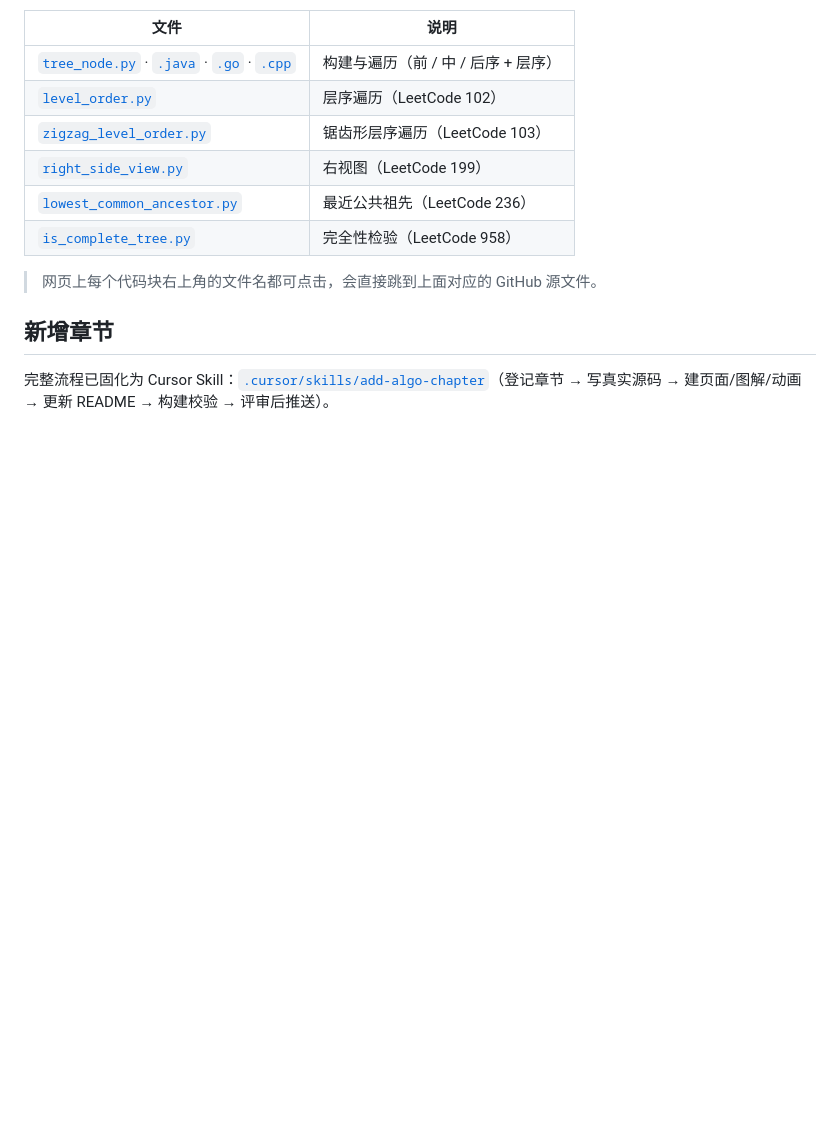
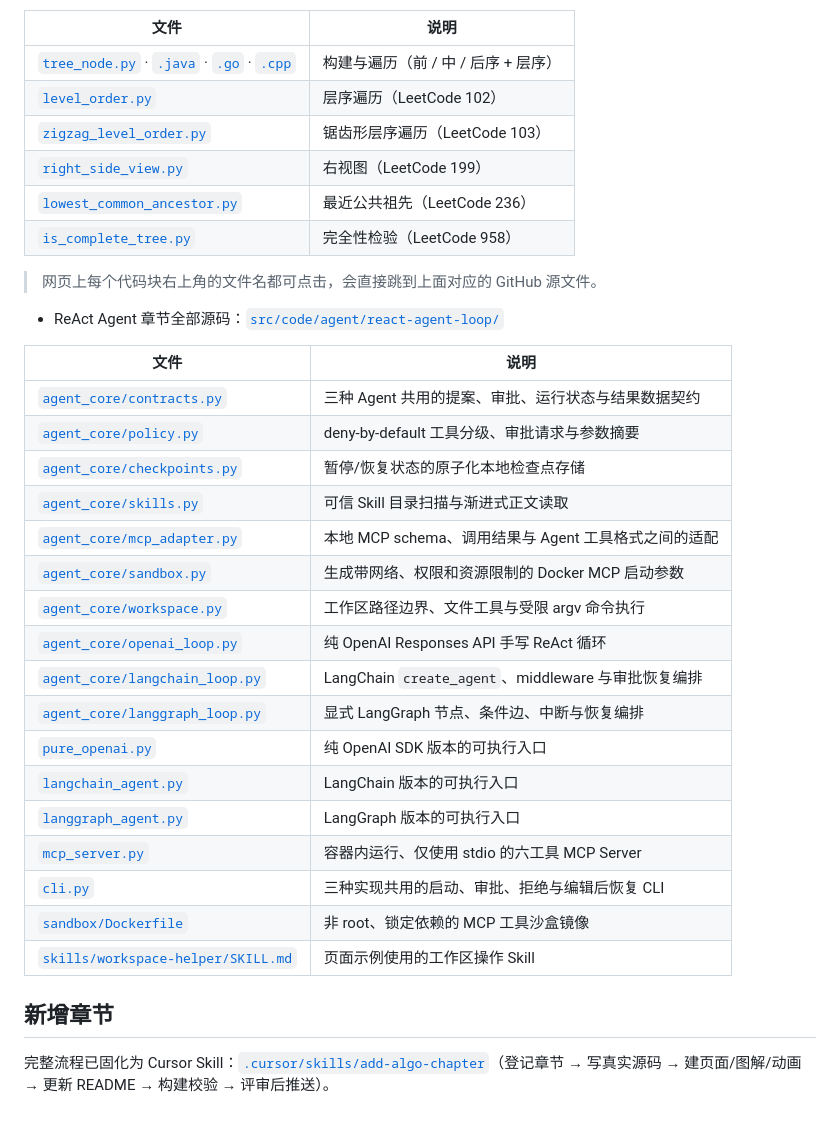
Before and after one commit to shoujche/algorithm-notes, a Markdown page: README.md, the part around the change. Rendered like a GitHub page; blank space fills up the shorter version.

Commit message:
docs(agent): complete verification handoff

```diff
--- a/README.md
+++ b/README.md
@@ -49,6 +49,28 @@ npm run preview  # 本地预览构建结果
 
 > 网页上每个代码块右上角的文件名都可点击，会直接跳到上面对应的 GitHub 源文件。
 
+- ReAct Agent 章节全部源码：[`src/code/agent/react-agent-loop/`](https://github.com/shoujche/algorithm-notes/tree/main/src/code/agent/react-agent-loop)
+
+| 文件 | 说明 |
+| --- | --- |
+| [`agent_core/contracts.py`](https://github.com/shoujche/algorithm-notes/blob/main/src/code/agent/react-agent-loop/agent_core/contracts.py) | 三种 Agent 共用的提案、审批、运行状态与结果数据契约 |
+| [`agent_core/policy.py`](https://github.com/shoujche/algorithm-notes/blob/main/src/code/agent/react-agent-loop/agent_core/policy.py) | deny-by-default 工具分级、审批请求与参数摘要 |
+| [`agent_core/checkpoints.py`](https://github.com/shoujche/algorithm-notes/blob/main/src/code/agent/react-agent-loop/agent_core/checkpoints.py) | 暂停/恢复状态的原子化本地检查点存储 |
+| [`agent_core/skills.py`](https://github.com/shoujche/algorithm-notes/blob/main/src/code/agent/react-agent-loop/agent_core/skills.py) | 可信 Skill 目录扫描与渐进式正文读取 |
+| [`agent_core/mcp_adapter.py`](https://github.com/shoujche/algorithm-notes/blob/main/src/code/agent/react-agent-loop/agent_core/mcp_adapter.py) | 本地 MCP schema、调用结果与 Agent 工具格式之间的适配 |
+| [`agent_core/sandbox.py`](https://github.com/shoujche/algorithm-notes/blob/main/src/code/agent/react-agent-loop/agent_core/sandbox.py) | 生成带网络、权限和资源限制的 Docker MCP 启动参数 |
+| [`agent_core/workspace.py`](https://github.com/shoujche/algorithm-notes/blob/main/src/code/agent/react-agent-loop/agent_core/workspace.py) | 工作区路径边界、文件工具与受限 argv 命令执行 |
+| [`agent_core/openai_loop.py`](https://github.com/shoujche/algorithm-notes/blob/main/src/code/agent/react-agent-loop/agent_core/openai_loop.py) | 纯 OpenAI Responses API 手写 ReAct 循环 |
+| [`agent_core/langchain_loop.py`](https://github.com/shoujche/algorithm-notes/blob/main/src/code/agent/react-agent-loop/agent_core/langchain_loop.py) | LangChain `create_agent`、middleware 与审批恢复编排 |
+| [`agent_core/langgraph_loop.py`](https://github.com/shoujche/algorithm-notes/blob/main/src/code/agent/react-agent-loop/agent_core/langgraph_loop.py) | 显式 LangGraph 节点、条件边、中断与恢复编排 |
+| [`pure_openai.py`](https://github.com/shoujche/algorithm-notes/blob/main/src/code/agent/react-agent-loop/pure_openai.py) | 纯 OpenAI SDK 版本的可执行入口 |
+| [`langchain_agent.py`](https://github.com/shoujche/algorithm-notes/blob/main/src/code/agent/react-agent-loop/langchain_agent.py) | LangChain 版本的可执行入口 |
+| [`langgraph_agent.py`](https://github.com/shoujche/algorithm-notes/blob/main/src/code/agent/react-agent-loop/langgraph_agent.py) | LangGraph 版本的可执行入口 |
+| [`mcp_server.py`](https://github.com/shoujche/algorithm-notes/blob/main/src/code/agent/react-agent-loop/mcp_server.py) | 容器内运行、仅使用 stdio 的六工具 MCP Server |
+| [`cli.py`](https://github.com/shoujche/algorithm-notes/blob/main/src/code/agent/react-agent-loop/cli.py) | 三种实现共用的启动、审批、拒绝与编辑后恢复 CLI |
+| [`sandbox/Dockerfile`](https://github.com/shoujche/algorithm-notes/blob/main/src/code/agent/react-agent-loop/sandbox/Dockerfile) | 非 root、锁定依赖的 MCP 工具沙盒镜像 |
+| [`skills/workspace-helper/SKILL.md`](https://github.com/shoujche/algorithm-notes/blob/main/src/code/agent/react-agent-loop/skills/workspace-helper/SKILL.md) | 页面示例使用的工作区操作 Skill |
+
 ## 新增章节
 
 完整流程已固化为 Cursor Skill：[`.cursor/skills/add-algo-chapter`](.cursor/skills/add-algo-chapter/SKILL.md)（登记章节 → 写真实源码 → 建页面/图解/动画 → 更新 README → 构建校验 → 评审后推送）。
```
Also changed, not shown: python-interview-design.md (+21 -15 lines), 1 other file.
